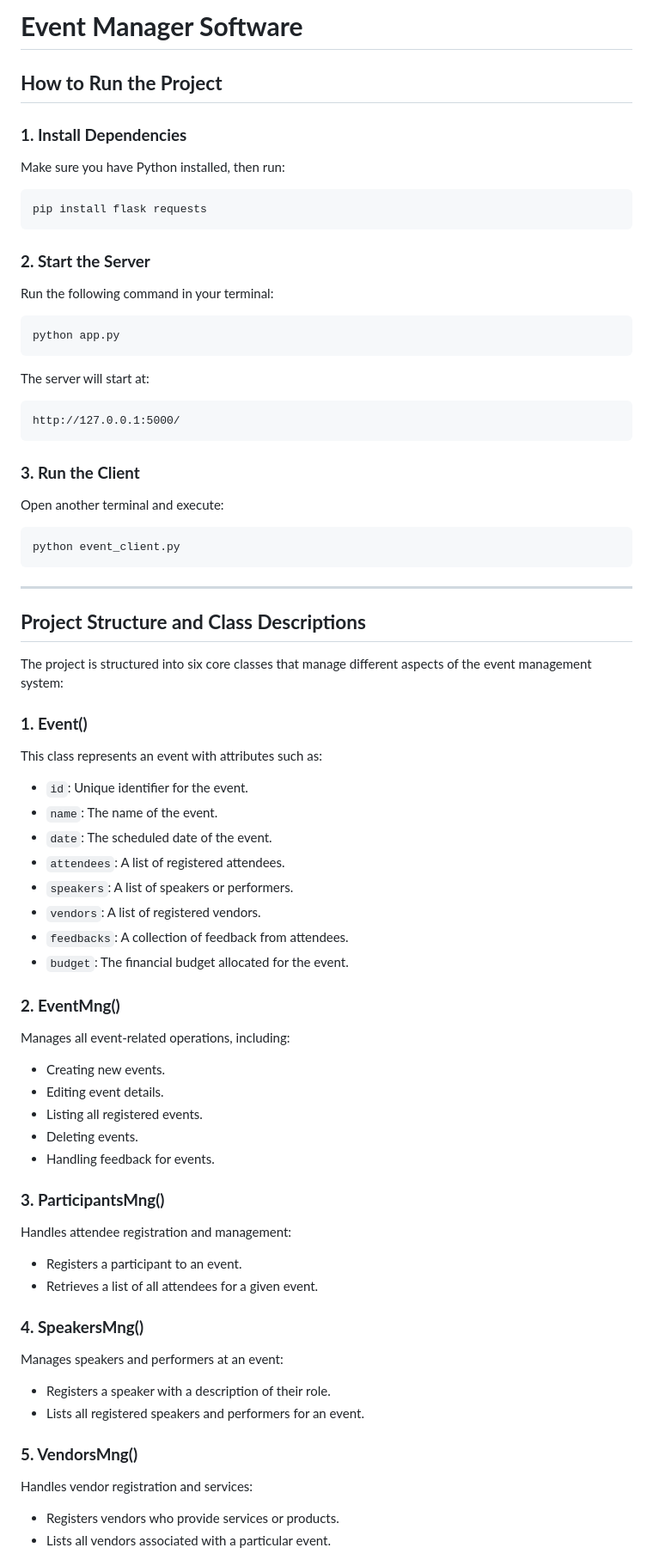
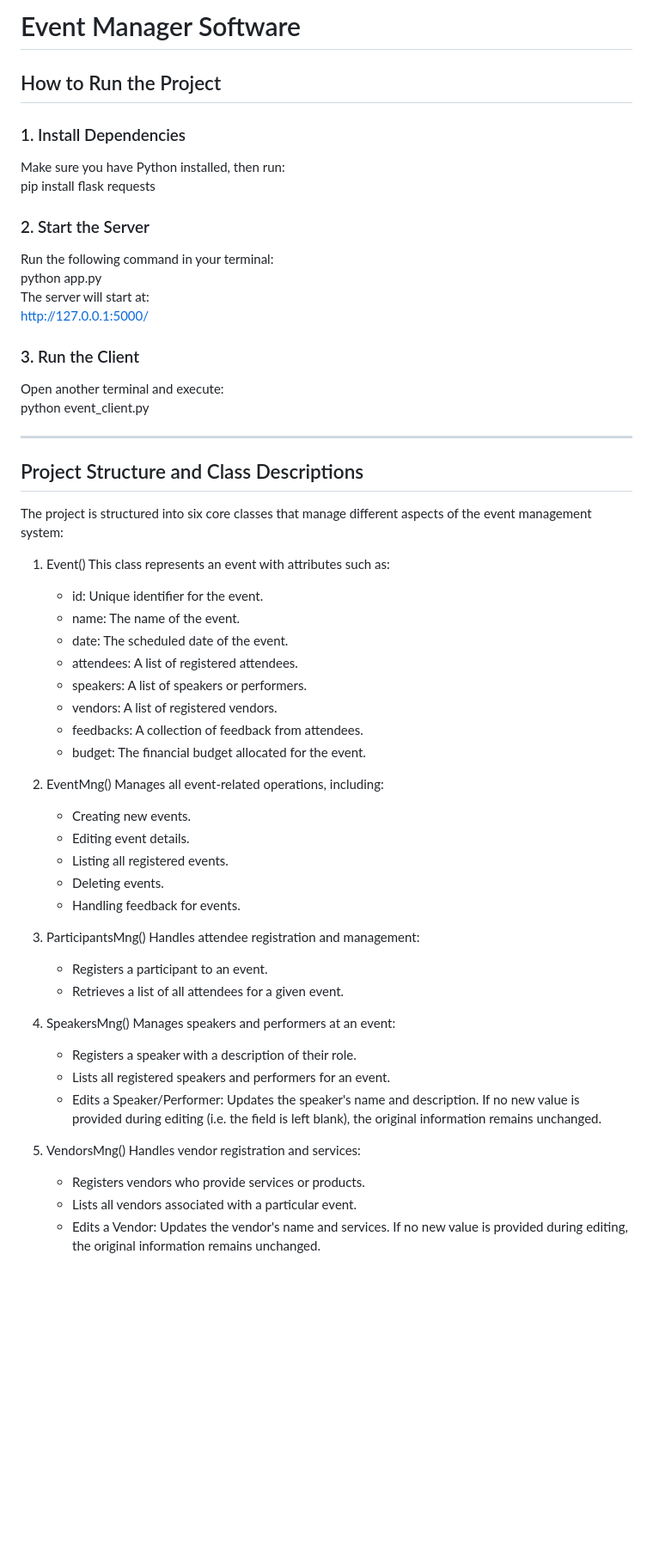
Before and after one commit to MarceloPalmeira/software-project-v2, a Markdown page: README.md, the part around the change printed below. Shown: that part at 86% size. GitHub-like rendering; blank space fills up the shorter version.

````diff
--- a/README.md
+++ b/README.md
@@ -1,66 +1,62 @@
-# **Event Manager Software**
+# Event Manager Software
 
-## **How to Run the Project**
+## How to Run the Project
 
-### **1. Install Dependencies**
+### 1. Install Dependencies
 Make sure you have Python installed, then run:
-```sh
 pip install flask requests
-```
 
-### **2. Start the Server**
+### 2. Start the Server
 Run the following command in your terminal:
-```sh
 python app.py
-```
 The server will start at:
-```
 http://127.0.0.1:5000/
-```
 
-### **3. Run the Client**
+### 3. Run the Client
 Open another terminal and execute:
-```sh
 python event_client.py
-```
 
 ---
 
-## **Project Structure and Class Descriptions**
+## Project Structure and Class Descriptions
 
 The project is structured into six core classes that manage different aspects of the event management system:
 
-### **1. Event()**
-This class represents an event with attributes such as:
-- `id`: Unique identifier for the event.
-- `name`: The name of the event.
-- `date`: The scheduled date of the event.
-- `attendees`: A list of registered attendees.
-- `speakers`: A list of speakers or performers.
-- `vendors`: A list of registered vendors.
-- `feedbacks`: A collection of feedback from attendees.
-- `budget`: The financial budget allocated for the event.
+1. Event()
+   This class represents an event with attributes such as:
+   - id: Unique identifier for the event.
+   - name: The name of the event.
+   - date: The scheduled date of the event.
+   - attendees: A list of registered attendees.
+   - speakers: A list of speakers or performers.
+   - vendors: A list of registered vendors.
+   - feedbacks: A collection of feedback from attendees.
+   - budget: The financial budget allocated for the event.
 
-### **2. EventMng()**
-Manages all event-related operations, including:
-- Creating new events.
-- Editing event details.
-- Listing all registered events.
-- Deleting events.
-- Handling feedback for events.
+2. EventMng()
+   Manages all event-related operations, including:
+   - Creating new events.
+   - Editing event details.
+   - Listing all registered events.
+   - Deleting events.
+   - Handling feedback for events.
 
-### **3. ParticipantsMng()**
-Handles attendee registration and management:
-- Registers a participant to an event.
-- Retrieves a list of all attendees for a given event.
+3. ParticipantsMng()
+   Handles attendee registration and management:
+   - Registers a participant to an event.
+   - Retrieves a list of all attendees for a given event.
 
-### **4. SpeakersMng()**
-Manages speakers and performers at an event:
-- Registers a speaker with a description of their role.
-- Lists all registered speakers and performers for an event.
+4. SpeakersMng()
+   Manages speakers and performers at an event:
+   - Registers a speaker with a description of their role.
+   - Lists all registered speakers and performers for an event.
+   - Edits a Speaker/Performer: Updates the speaker's name and description.
+     If no new value is provided during editing (i.e. the field is left blank), the original information remains unchanged.
 
-### **5. VendorsMng()**
-Handles vendor registration and services:
-- Registers vendors who provide services or products.
-- Lists all vendors associated with a particular event.
+5. VendorsMng()
+   Handles vendor registration and services:
+   - Registers vendors who provide services or products.
+   - Lists all vendors associated with a particular event.
+   - Edits a Vendor: Updates the vendor's name and services.
+     If no new value is provided during editing, the original information remains unchanged.
 
````
Also changed, not shown: other parts of README.md (+36 -25 lines).
